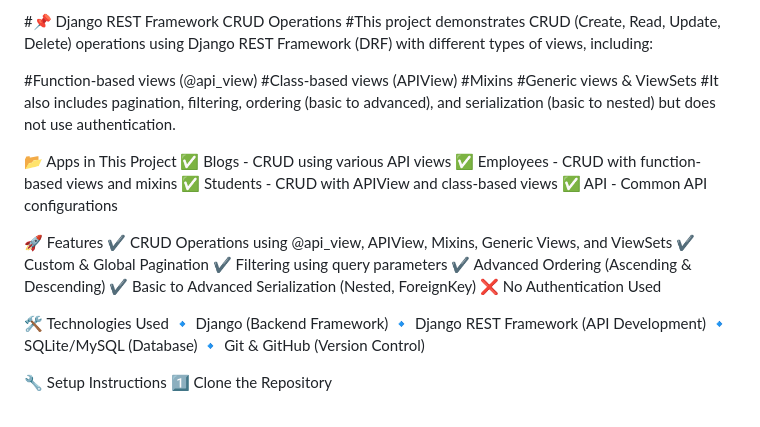
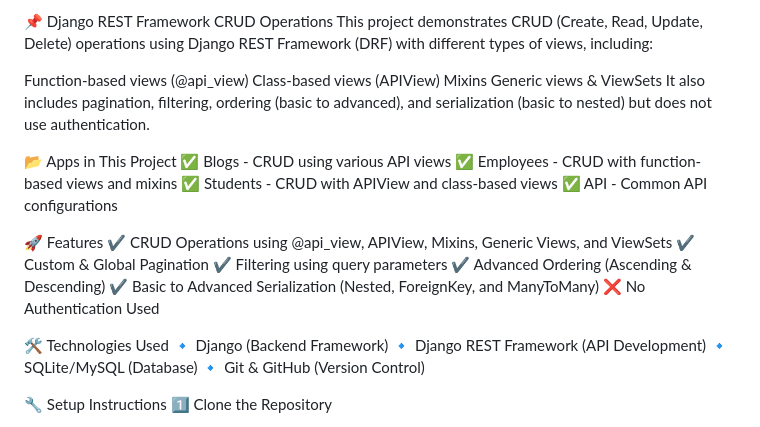
Before and after one commit to AnilKumarSingh9856/django_restframework_crude_operation, a Markdown page: README.md, the part around the change. GitHub-like rendering.

```diff
--- a/README.md
+++ b/README.md
@@ -1,11 +1,11 @@
-#📌 Django REST Framework CRUD Operations
-#This project demonstrates CRUD (Create, Read, Update, Delete) operations using Django REST Framework (DRF) with different types of views, including:
+📌 Django REST Framework CRUD Operations
+This project demonstrates CRUD (Create, Read, Update, Delete) operations using Django REST Framework (DRF) with different types of views, including:
 
-#Function-based views (@api_view)
-#Class-based views (APIView)
-#Mixins
-#Generic views & ViewSets
-#It also includes pagination, filtering, ordering (basic to advanced), and serialization (basic to nested) but does not use authentication.
+Function-based views (@api_view)
+Class-based views (APIView)
+Mixins
+Generic views & ViewSets
+It also includes pagination, filtering, ordering (basic to advanced), and serialization (basic to nested) but does not use authentication.
 
 📂 Apps in This Project
 ✅ Blogs - CRUD using various API views
@@ -18,7 +18,7 @@
 ✔ Custom & Global Pagination
 ✔ Filtering using query parameters
 ✔ Advanced Ordering (Ascending & Descending)
-✔ Basic to Advanced Serialization (Nested, ForeignKey)
+✔ Basic to Advanced Serialization (Nested, ForeignKey, and ManyToMany)
 ❌ No Authentication Used
 
 🛠 Technologies Used
```
